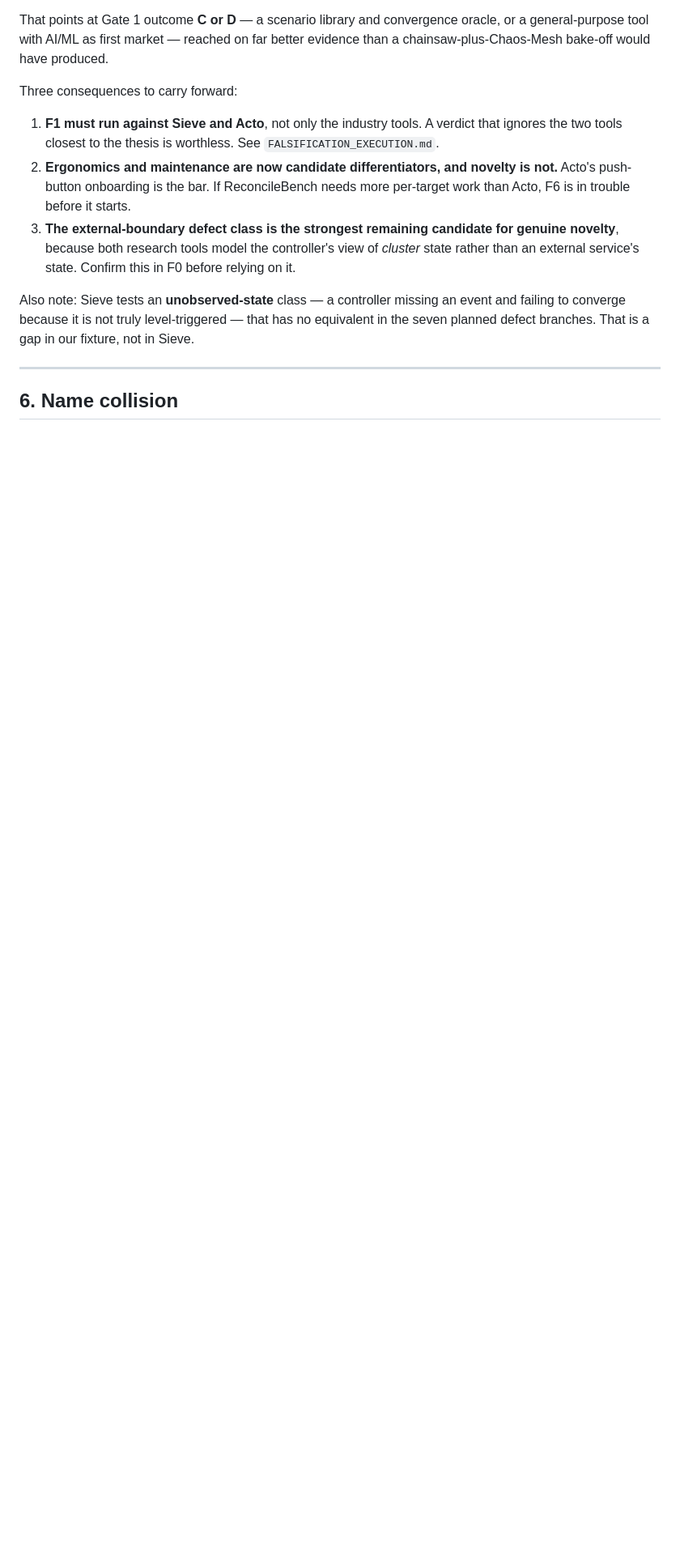
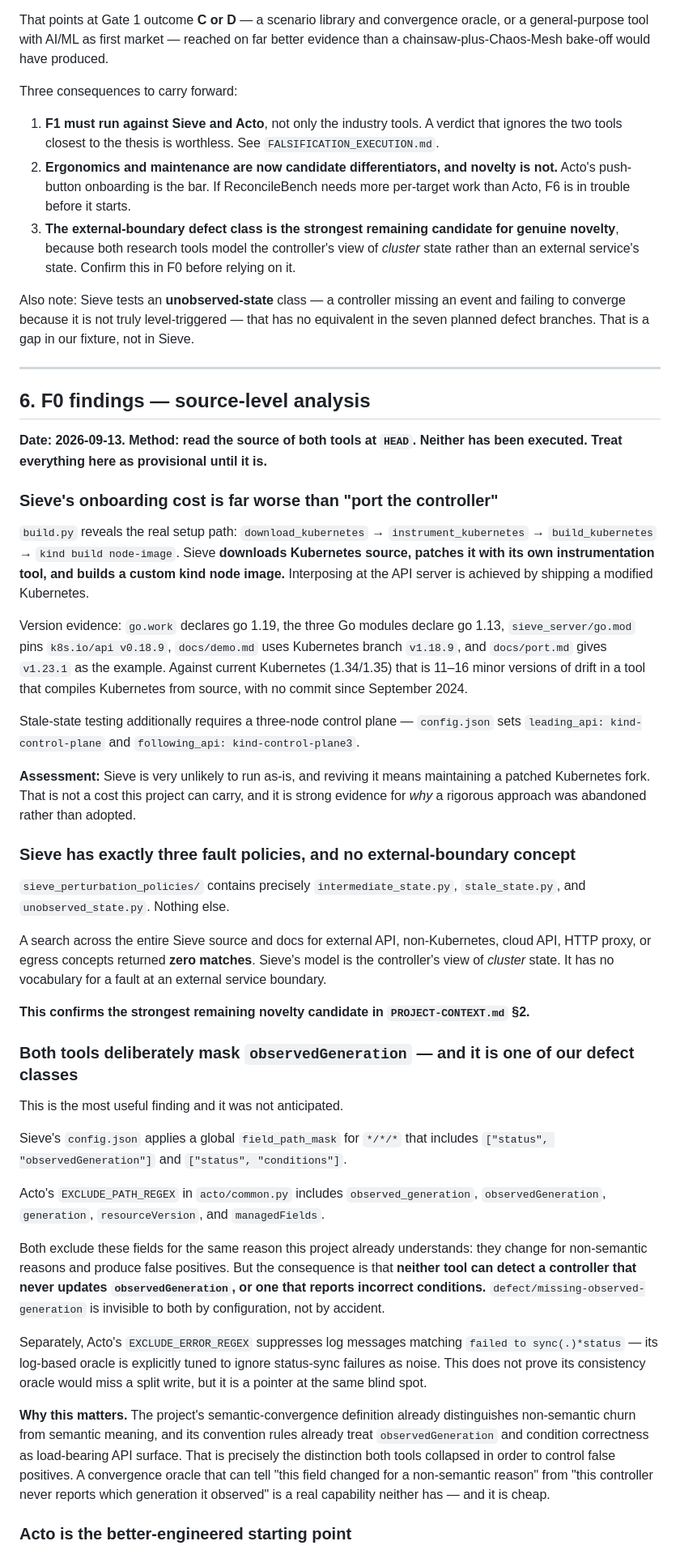
Before and after one commit to openreconcile/community, a Markdown page: docs/context/PRIOR_ART.md, the part around one of its changes. Shown at 81% size. GitHub-like rendering; blank space fills up the shorter version.

```diff
--- a/docs/context/PRIOR_ART.md
+++ b/docs/context/PRIOR_ART.md
@@ -219,4 +220,72 @@ seven planned defect branches. That is a gap in our fixture, not in Sieve.
 
 ---
 
-## 6. Name collision
+## 6. F0 findings — source-level analysis
+
+**Date: 2026-09-13. Method: read the source of both tools at `HEAD`. Neither has been
+executed. Treat everything here as provisional until it is.**
+
+### Sieve's onboarding cost is far worse than "port the controller"
+
+`build.py` reveals the real setup path: `download_kubernetes` → `instrument_kubernetes` →
+`build_kubernetes` → `kind build node-image`. Sieve **downloads Kubernetes source, patches
+it with its own instrumentation tool, and builds a custom kind node image.** Interposing at
+the API server is achieved by shipping a modified Kubernetes.
+
+Version evidence: `go.work` declares go 1.19, the three Go modules declare go 1.13,
+`sieve_server/go.mod` pins `k8s.io/api v0.18.9`, `docs/demo.md` uses Kubernetes branch
+`v1.18.9`, and `docs/port.md` gives `v1.23.1` as the example. Against current Kubernetes
+(1.34/1.35) that is 11–16 minor versions of drift in a tool that compiles Kubernetes from
+source, with no commit since September 2024.
+
+Stale-state testing additionally requires a three-node control plane —
+`config.json` sets `leading_api: kind-control-plane` and
+`following_api: kind-control-plane3`.
+
+**Assessment:** Sieve is very unlikely to run as-is, and reviving it means maintaining a
+patched Kubernetes fork. That is not a cost this project can carry, and it is strong
+evidence for *why* a rigorous approach was abandoned rather than adopted.
+
+### Sieve has exactly three fault policies, and no external-boundary concept
+
+`sieve_perturbation_policies/` contains precisely `intermediate_state.py`, `stale_state.py`,
+and `unobserved_state.py`. Nothing else.
+
+A search across the entire Sieve source and docs for external API, non-Kubernetes, cloud
+API, HTTP proxy, or egress concepts returned **zero matches**. Sieve's model is the
+controller's view of *cluster* state. It has no vocabulary for a fault at an external
+service boundary.
+
+**This confirms the strongest remaining novelty candidate in `PROJECT-CONTEXT.md` §2.**
+
+### Both tools deliberately mask `observedGeneration` — and it is one of our defect classes
+
+This is the most useful finding and it was not anticipated.
+
+Sieve's `config.json` applies a global `field_path_mask` for `*/*/*` that includes
+`["status", "observedGeneration"]` and `["status", "conditions"]`.
+
+Acto's `EXCLUDE_PATH_REGEX` in `acto/common.py` includes `observed_generation`,
+`observedGeneration`, `generation`, `resourceVersion`, and `managedFields`.
+
+Both exclude these fields for the same reason this project already understands: they change
+for non-semantic reasons and produce false positives. But the consequence is that **neither
+tool can detect a controller that never updates `observedGeneration`, or one that reports
+incorrect conditions.** `defect/missing-observed-generation` is invisible to both by
+configuration, not by accident.
+
+Separately, Acto's `EXCLUDE_ERROR_REGEX` suppresses log messages matching
+`failed to sync(.)*status` — its log-based oracle is explicitly tuned to ignore status-sync
+failures as noise. This does not prove its consistency oracle would miss a split write, but
+it is a pointer at the same blind spot.
+
+**Why this matters.** The project's semantic-convergence definition already distinguishes
+non-semantic churn from semantic meaning, and its convention rules already treat
+`observedGeneration` and condition correctness as load-bearing API surface. That is
+precisely the distinction both tools collapsed in order to control false positives. A
+convergence oracle that can tell "this field changed for a non-semantic reason" from "this
+controller never reports which generation it observed" is a real capability neither has —
+and it is cheap.
+
+### Acto is the better-engineered starting point
+
```
Also changed, not shown: other parts of docs/context/PRIOR_ART.md (+46 -3 lines).
